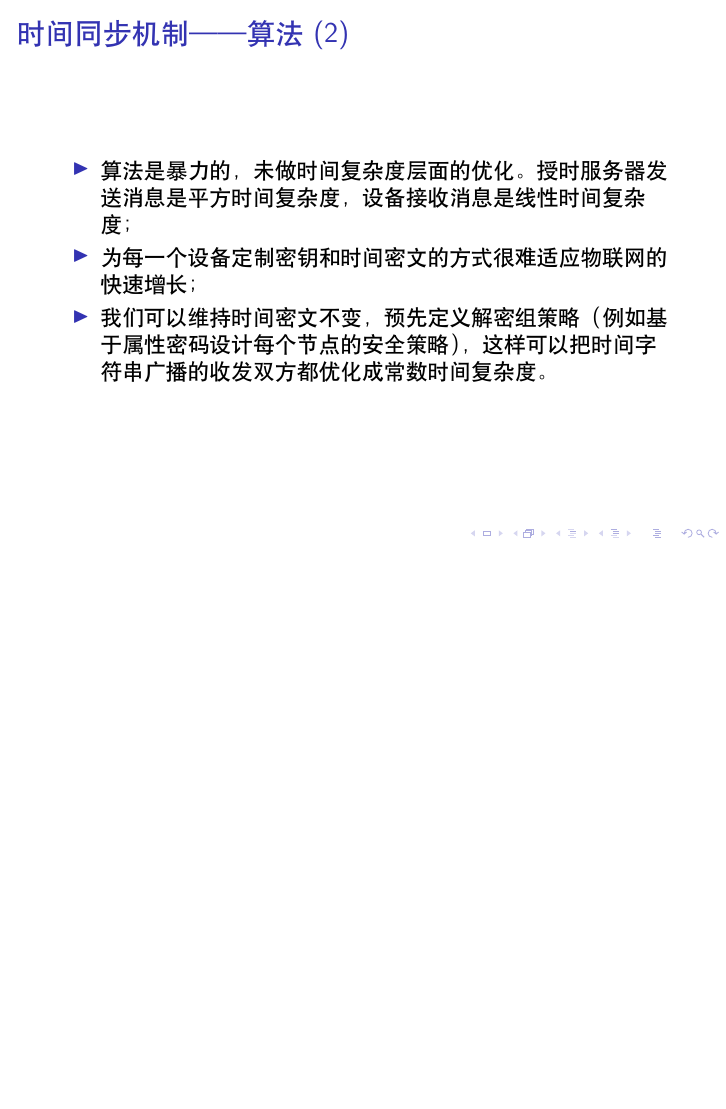
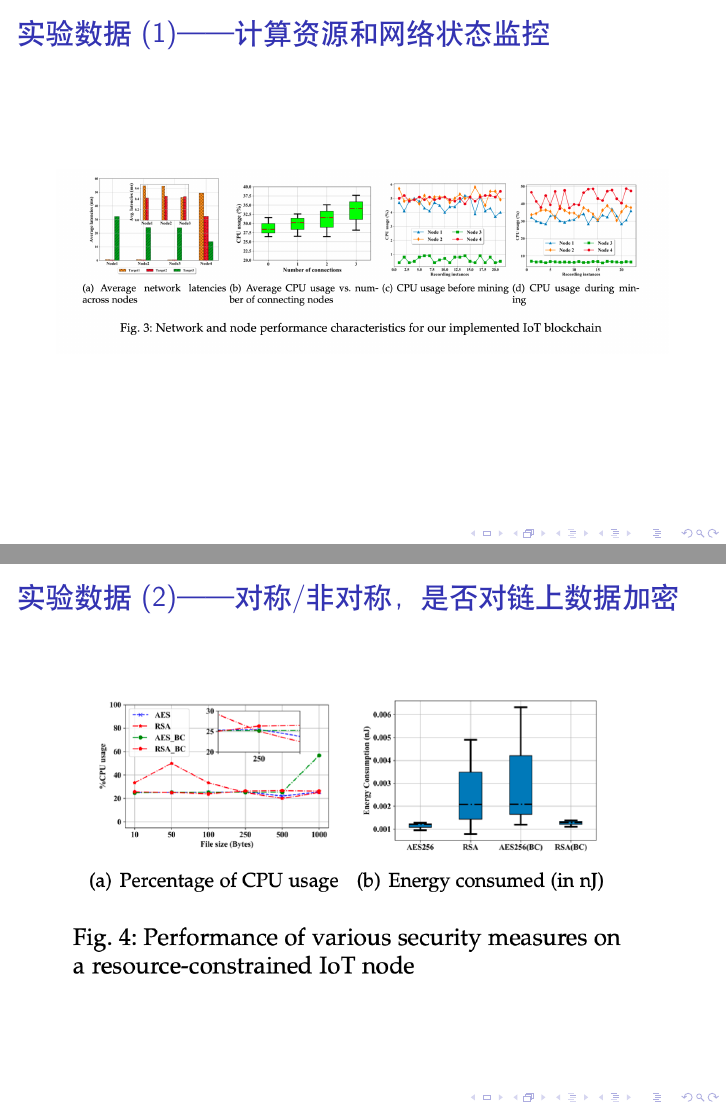
Before and after one commit to MonteCarloClub/PaperNote, LaTeX slides (notes/区块链+物联网/Blockchain at the Edge_ Performance of Resource-Constrained IoT Networks/template_Beamer.tex): page 16 of 16 before the commit and pages 17 and 18 of 22 after it, the two joined at a grey line, the shorter picture padded with empty space. Compiled offline with XeLaTeX.

Commit message:
张展鹏-2021-03-30-实验数据及分析

```diff
--- a/notes/区块链+物联网/Blockchain at the Edge_ Performance of Resource-Constrained IoT Networks/template_Beamer.tex
+++ b/notes/区块链+物联网/Blockchain at the Edge_ Performance of Resource-Constrained IoT Networks/template_Beamer.tex
@@ -117,3 +117,11 @@
 		\item 我们可以维持时间密文不变，预先定义解密组策略（例如基于属性密码设计每个节点的安全策略），这样可以把时间字符串广播的收发双方都优化成常数时间复杂度。
 	\end{itemize}
 \end{frame}
+
+\begin{frame}{实验数据 (1)——计算资源和网络状态监控}
+	\includegraphics[width=\linewidth]{Assets/图3}
+\end{frame}
+
+\begin{frame}{实验数据 (2)——对称/非对称，是否对链上数据加密}
+	\includegraphics[width=\linewidth]{Assets/图4}
+\end{frame}
@@ -119,0 +137 @@
+\begin{frame}{实验数据 (5)——计算资源和网络状态影响性能}
```
Also changed, not shown: notes/区块链+物联网/Blockchain at the Edge_ Performance of Resource-Constrained IoT Networks/Assets/图3.png (added), notes/区块链+物联网/Blockchain at the Edge_ Performance of Resource-Constrained IoT Networks/Assets/图4.png (added), notes/区块链+物联网/Blockchain at the Edge_ Performance of Resource-Constrained IoT Networks/Assets/图5.png (added), notes/区块链+物联网/Blockchain at the Edge_ Performance of Resource-Constrained IoT Networks/Assets/图6.png (added), notes/区块链+物联网/Blockchain at the Edge_ Performance of Resource-Constrained IoT Networks/Assets/图7.png (added), notes/区块链+物联网/Blockchain at the Edge_ Performance of Resource-Constrained IoT Networks/Assets/图8.png (added), notes/区块链+物联网/Blockchain at the Edge_ Performance of Resource-Constrained IoT Networks/template_Beamer.pdf, notes/区块链+物联网/Blockchain at the Edge_ Performance of Resource-Constrained IoT Networks/template_Beamer.tex (15 more changed lines).
